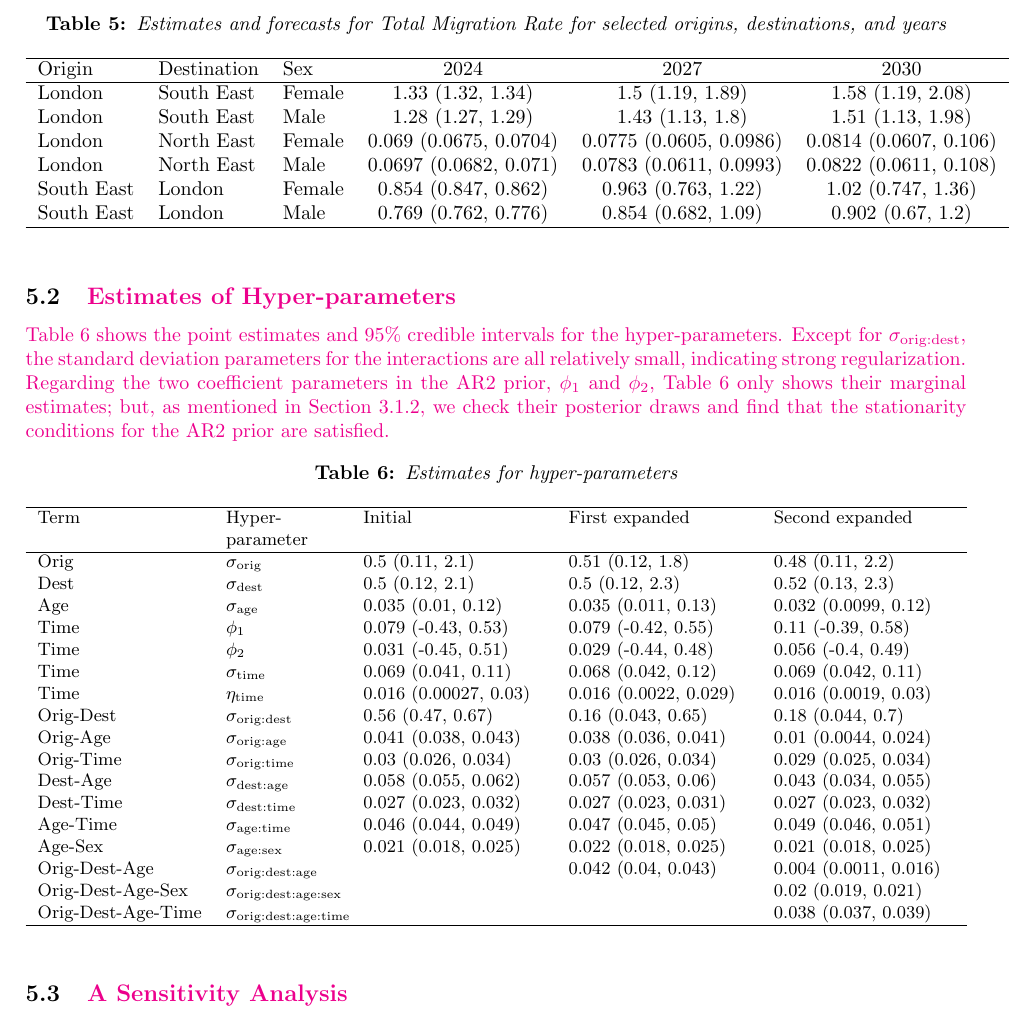
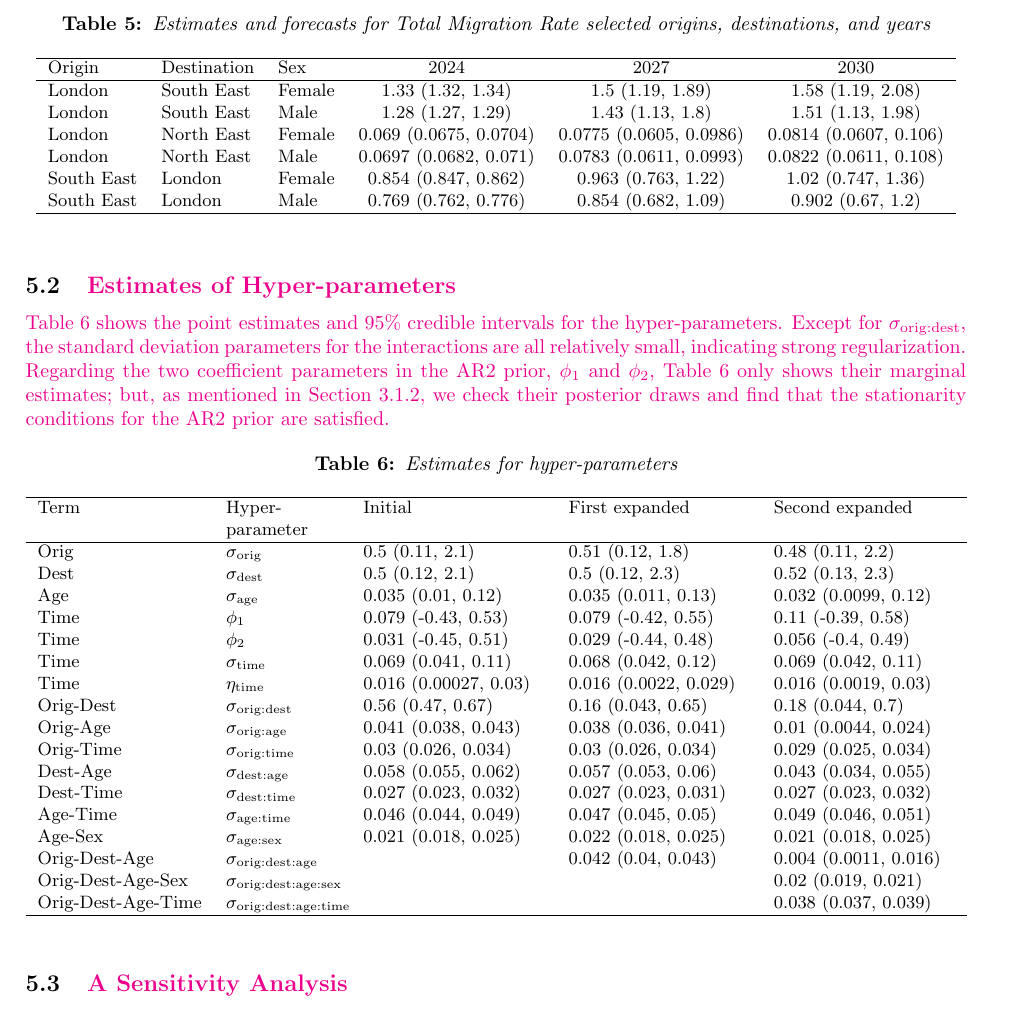
Before and after one commit to junnizhang/british_migration, a LaTeX paper (main.tex, which reads tables/tab_hyper_all.tex, tables/tab_tmr_all.tex): part of page 19 of 26, cut so that both start at the same text. Compiled offline with pdfLaTeX.

Commit message:
modified tables 5, 6, fig 5

```diff
--- a/tables/tab_hyper_all.tex
+++ b/tables/tab_hyper_all.tex
@@ -1,10 +1,10 @@
 % latex table generated in R 4.6.1 by xtable 1.8-8 package
-% Fri Oct 30 14:18:48 2026
+% Wed Nov  4 12:01:43 2026
 \begin{table}[ht]
 \centering
 \caption{Estimates for hyper-parameters}
 \label{tab:hyper}
-\begin{small}
+\begingroup\small
 \begin{tabular}{p{2.9cm}p{2cm}p{3.2cm}p{3.2cm}p{3.2cm}}
   \hline
 Term & Hyper-parameter & Initial & First expanded & Second expanded \\
@@ -28,5 +28,5 @@ Orig & $\sigma_{\text{orig}}$ & 0.5 (0.11, 2.1) & 0.51 (0.12, 1.8) & 0.48 (0.11,
   Orig-Dest-Age-Time & $\sigma_{\text{orig:dest:age:time}}$ &  &  & 0.038 (0.037, 0.039) \\
    \hline
 \end{tabular}
-\end{small}
+\endgroup
 \end{table}
--- a/tables/tab_tmr_all.tex
+++ b/tables/tab_tmr_all.tex
@@ -1,9 +1,10 @@
 % latex table generated in R 4.6.1 by xtable 1.8-8 package
-% Tue Nov  3 16:58:57 2026
+% Wed Nov  4 12:04:02 2026
 \begin{table}[ht]
 \centering
-\caption{Estimates and forecasts for Total Migration Rate for selected origins, destinations, and years}
+\caption{Estimates and forecasts for Total Migration Rate selected origins, destinations, and years}
 \label{tab:tmr}
+\begingroup\small
 \begin{tabular}{lllccc}
   \hline
 Origin & Destination & Sex & 2024 & 2027 & 2030 \\
@@ -16,4 +17,5 @@ London & South East & Female & 1.33 (1.32, 1.34) &  1.5 (1.19, 1.89) & 1.58 (1.1
   South East & London & Male & 0.769 (0.762, 0.776) & 0.854 (0.682, 1.09) & 0.902 (0.67,  1.2) \\
    \hline
 \end{tabular}
+\endgroup
 \end{table}
```
Also changed, not shown: figures/fig_heldback.pdf.
